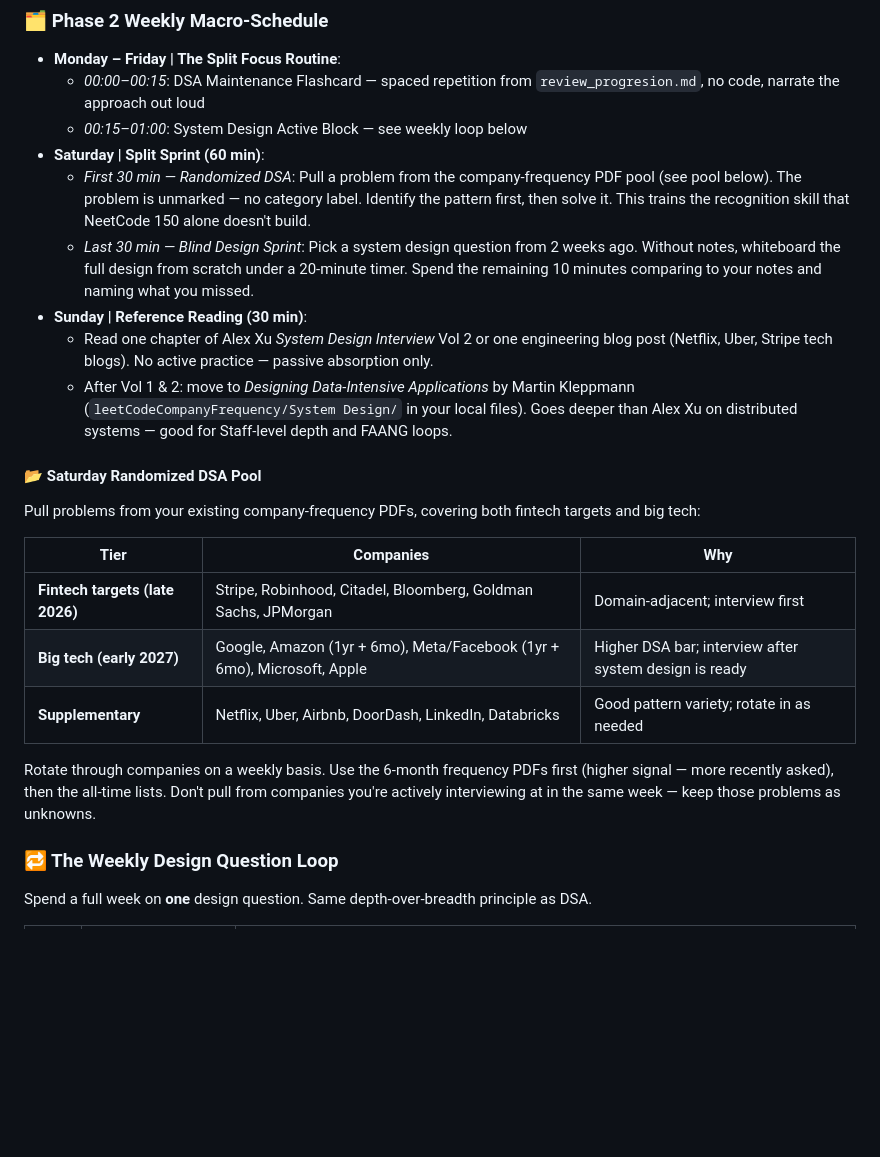
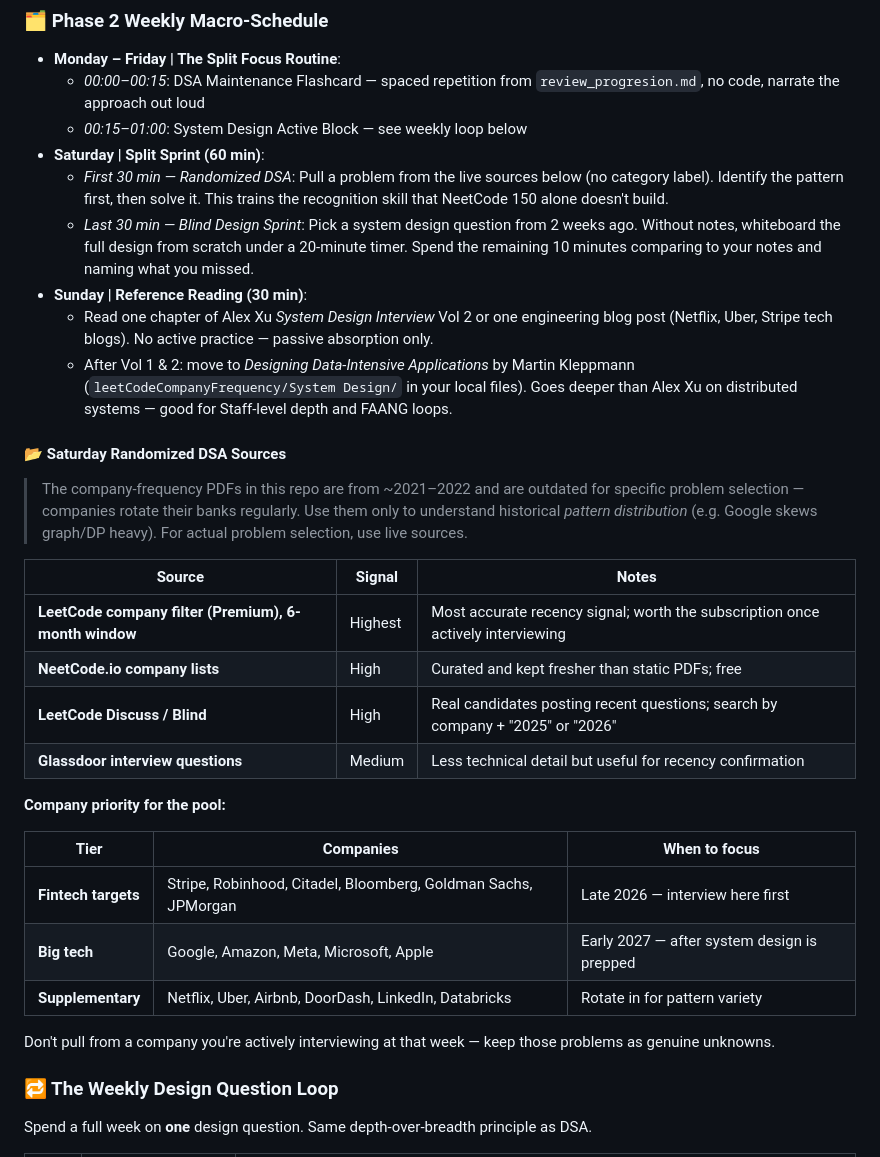
Before and after one commit to michael-yrao/cse-progress, a Markdown page: docs/2026_study_guide/study_guide.md, the part around the change. Rendered like a GitHub page; blank space fills up the shorter version.

Commit message:
docs: replace outdated PDF pool with live sources in Phase 2 Saturday sprint
Company-frequency PDFs in the repo are ~2021-2022 vintage; companies rotate
problem banks regularly. Replace static table with four live sources ranked by
signal quality (LeetCode Premium 6-month, NeetCode.io, Blind/Discuss,
Glassdoor) and keep the company priority tier table for interview sequencing.

```diff
--- a/docs/2026_study_guide/study_guide.md
+++ b/docs/2026_study_guide/study_guide.md
@@ -109,22 +109,32 @@ Do not log off early and do not move on to a brand-new coding problem. Spend the
     *   *00:00–00:15*: DSA Maintenance Flashcard — spaced repetition from `review_progresion.md`, no code, narrate the approach out loud
     *   *00:15–01:00*: System Design Active Block — see weekly loop below
 *   **Saturday | Split Sprint (60 min)**:
-    *   *First 30 min — Randomized DSA*: Pull a problem from the company-frequency PDF pool (see pool below). The problem is unmarked — no category label. Identify the pattern first, then solve it. This trains the recognition skill that NeetCode 150 alone doesn't build.
+    *   *First 30 min — Randomized DSA*: Pull a problem from the live sources below (no category label). Identify the pattern first, then solve it. This trains the recognition skill that NeetCode 150 alone doesn't build.
     *   *Last 30 min — Blind Design Sprint*: Pick a system design question from 2 weeks ago. Without notes, whiteboard the full design from scratch under a 20-minute timer. Spend the remaining 10 minutes comparing to your notes and naming what you missed.
 *   **Sunday | Reference Reading (30 min)**:
     *   Read one chapter of Alex Xu *System Design Interview* Vol 2 or one engineering blog post (Netflix, Uber, Stripe tech blogs). No active practice — passive absorption only.
     *   After Vol 1 & 2: move to *Designing Data-Intensive Applications* by Martin Kleppmann (`leetCodeCompanyFrequency/System Design/` in your local files). Goes deeper than Alex Xu on distributed systems — good for Staff-level depth and FAANG loops.
 
-#### 📂 Saturday Randomized DSA Pool
-Pull problems from your existing company-frequency PDFs, covering both fintech targets and big tech:
+#### 📂 Saturday Randomized DSA Sources
 
-| Tier | Companies | Why |
-|------|-----------|-----|
-| **Fintech targets (late 2026)** | Stripe, Robinhood, Citadel, Bloomberg, Goldman Sachs, JPMorgan | Domain-adjacent; interview first |
-| **Big tech (early 2027)** | Google, Amazon (1yr + 6mo), Meta/Facebook (1yr + 6mo), Microsoft, Apple | Higher DSA bar; interview after system design is ready |
-| **Supplementary** | Netflix, Uber, Airbnb, DoorDash, LinkedIn, Databricks | Good pattern variety; rotate in as needed |
+> The company-frequency PDFs in this repo are from ~2021–2022 and are outdated for specific problem selection — companies rotate their banks regularly. Use them only to understand historical *pattern distribution* (e.g. Google skews graph/DP heavy). For actual problem selection, use live sources.
 
-Rotate through companies on a weekly basis. Use the 6-month frequency PDFs first (higher signal — more recently asked), then the all-time lists. Don't pull from companies you're actively interviewing at in the same week — keep those problems as unknowns.
+| Source | Signal | Notes |
+|--------|--------|-------|
+| **LeetCode company filter (Premium), 6-month window** | Highest | Most accurate recency signal; worth the subscription once actively interviewing |
+| **NeetCode.io company lists** | High | Curated and kept fresher than static PDFs; free |
+| **LeetCode Discuss / Blind** | High | Real candidates posting recent questions; search by company + "2025" or "2026" |
+| **Glassdoor interview questions** | Medium | Less technical detail but useful for recency confirmation |
+
+**Company priority for the pool:**
+
+| Tier | Companies | When to focus |
+|------|-----------|---------------|
+| **Fintech targets** | Stripe, Robinhood, Citadel, Bloomberg, Goldman Sachs, JPMorgan | Late 2026 — interview here first |
+| **Big tech** | Google, Amazon, Meta, Microsoft, Apple | Early 2027 — after system design is prepped |
+| **Supplementary** | Netflix, Uber, Airbnb, DoorDash, LinkedIn, Databricks | Rotate in for pattern variety |
+
+Don't pull from a company you're actively interviewing at that week — keep those problems as genuine unknowns.
 
 ### 🔁 The Weekly Design Question Loop
 
```
